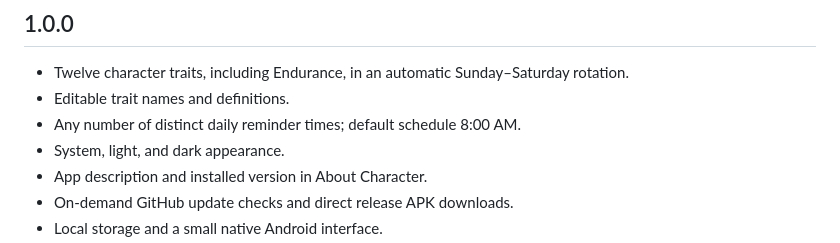
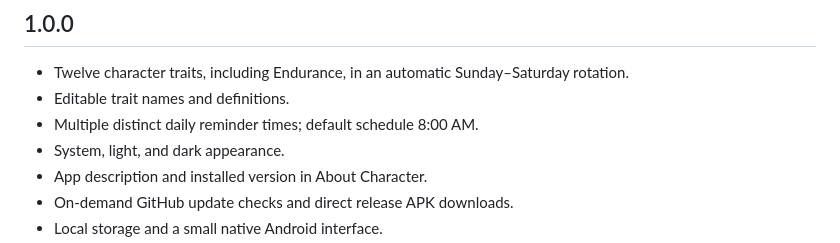
Before and after one commit to ZohanDam/character, a Markdown page: CHANGELOG.md, the part around the change. GitHub-like rendering.

```diff
--- a/CHANGELOG.md
+++ b/CHANGELOG.md
@@ -9,7 +9,7 @@
 
 - Twelve character traits, including Endurance, in an automatic Sunday–Saturday rotation.
 - Editable trait names and definitions.
-- Any number of distinct daily reminder times; default schedule 8:00 AM.
+- Multiple distinct daily reminder times; default schedule 8:00 AM.
 - System, light, and dark appearance.
 - App description and installed version in About Character.
 - On-demand GitHub update checks and direct release APK downloads.
```
Also changed, not shown: README.md (+11 -0 lines), docs/VALIDATION.md (added, +28 -0 lines), docs/screenshots/home-dark.png (added), docs/screenshots/home-light.png (added), docs/screenshots/info-light.png (added), docs/screenshots/settings-dark.png (added), docs/screenshots/settings-light.png (added).
